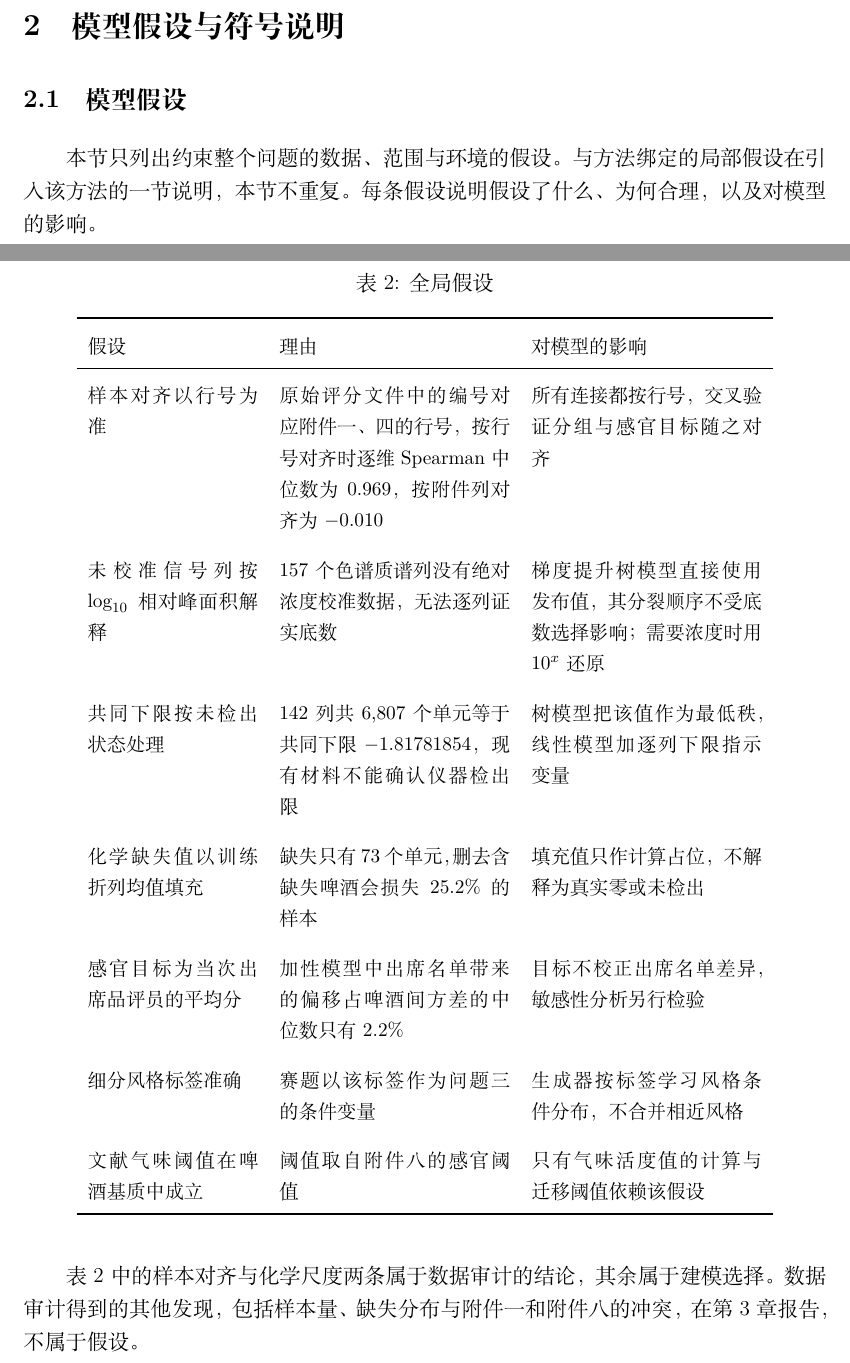
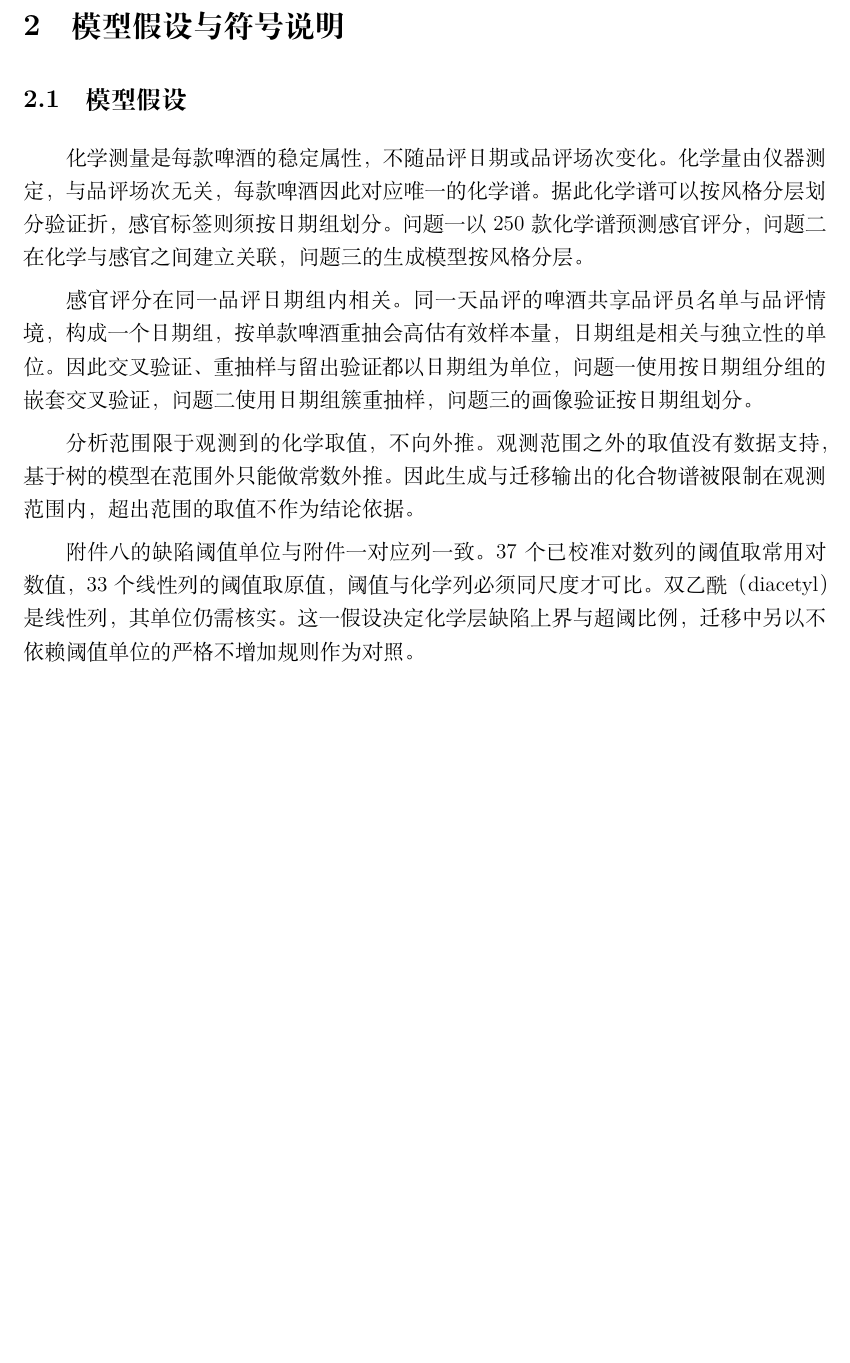
Before and after one commit to magneticyue-tech/2026MathorCup-WWX, a LaTeX paper (paper/draft_main.tex, which reads paper/sections/ch2_assumptions.tex): two parts of pages 7 and 8 of 48 before the commit and part of page 7 of 47 after it, the two joined at a grey line, cut so that both start at the same text, the shorter picture padded with empty space. Compiled offline with XeLaTeX.

Commit message:
符号定义

```diff
--- a/paper/sections/ch2_assumptions.tex
+++ b/paper/sections/ch2_assumptions.tex
@@ -2,37 +2,23 @@
 
 \subsection{模型假设}
 
-本节只列出约束整个问题的数据、范围与环境的假设。
-与方法绑定的局部假设在引入该方法的一节说明，本节不重复。
-每条假设说明假设了什么、为何合理，以及对模型的影响。
+化学测量是每款啤酒的稳定属性，不随品评日期或品评场次变化。
+化学量由仪器测定，与品评场次无关，每款啤酒因此对应唯一的化学谱。
+据此化学谱可以按风格分层划分验证折，感官标签则须按日期组划分。
+问题一以 250 款化学谱预测感官评分，问题二在化学与感官之间建立关联，问题三的生成模型按风格分层。
 
-\begin{table}[H]
-\centering\small
-\caption{全局假设}
-\label{tab:assumptions}
-\begin{tabular}{p{3.4cm}p{4.6cm}p{4.6cm}}
-\toprule
-假设 & 理由 & 对模型的影响 \\
-\midrule
-样本对齐以行号为准 & 原始评分文件中的编号对应附件一、四的行号，按行号对齐时逐维 Spearman 中位数为 0.969，按附件列对齐为 $-0.010$ & 所有连接都按行号，交叉验证分组与感官目标随之对齐 \\
-\addlinespace
-未校准信号列按 $\log_{10}$ 相对峰面积解释 & 157 个色谱质谱列没有绝对浓度校准数据，无法逐列证实底数 & 梯度提升树模型直接使用发布值，其分裂顺序不受底数选择影响；需要浓度时用 $10^x$ 还原 \\
-\addlinespace
-共同下限按未检出状态处理 & 142 列共 6,807 个单元等于共同下限 $-1.81781854$，现有材料不能确认仪器检出限 & 树模型把该值作为最低秩，线性模型加逐列下限指示变量 \\
-\addlinespace
-化学缺失值以训练折列均值填充 & 缺失只有 73 个单元，删去含缺失啤酒会损失 25.2\% 的样本 & 填充值只作计算占位，不解释为真实零或未检出 \\
-\addlinespace
-感官目标为当次出席品评员的平均分 & 加性模型中出席名单带来的偏移占啤酒间方差的中位数只有 2.2\% & 目标不校正出席名单差异，敏感性分析另行检验 \\
-\addlinespace
-细分风格标签准确 & 赛题以该标签作为问题三的条件变量 & 生成器按标签学习风格条件分布，不合并相近风格 \\
-\addlinespace
-文献气味阈值在啤酒基质中成立 & 阈值取自附件八的感官阈值 & 只有气味活度值的计算与迁移阈值依赖该假设 \\
-\bottomrule
-\end{tabular}
-\end{table}
+感官评分在同一品评日期组内相关。
+同一天品评的啤酒共享品评员名单与品评情境，构成一个日期组，按单款啤酒重抽会高估有效样本量，日期组是相关与独立性的单位。
+因此交叉验证、重抽样与留出验证都以日期组为单位，问题一使用按日期组分组的嵌套交叉验证，问题二使用日期组簇重抽样，问题三的画像验证按日期组划分。
 
-表~\ref{tab:assumptions} 中的样本对齐与化学尺度两条属于数据审计的结论，其余属于建模选择。
-数据审计得到的其他发现，包括样本量、缺失分布与附件一和附件八的冲突，在第~\ref{sec:preprocess} 章报告，不属于假设。
+分析范围限于观测到的化学取值，不向外推。
+观测范围之外的取值没有数据支持，基于树的模型在范围外只能做常数外推。
+因此生成与迁移输出的化合物谱被限制在观测范围内，超出范围的取值不作为结论依据。
+
+附件八的缺陷阈值单位与附件一对应列一致。
+37 个已校准对数列的阈值取常用对数值，33 个线性列的阈值取原值，阈值与化学列必须同尺度才可比。
+双乙酰（diacetyl）是线性列，其单位仍需核实。
+这一假设决定化学层缺陷上界与超阈比例，迁移中另以不依赖阈值单位的严格不增加规则作为对照。
 
 \subsection{符号定义}
 
```
